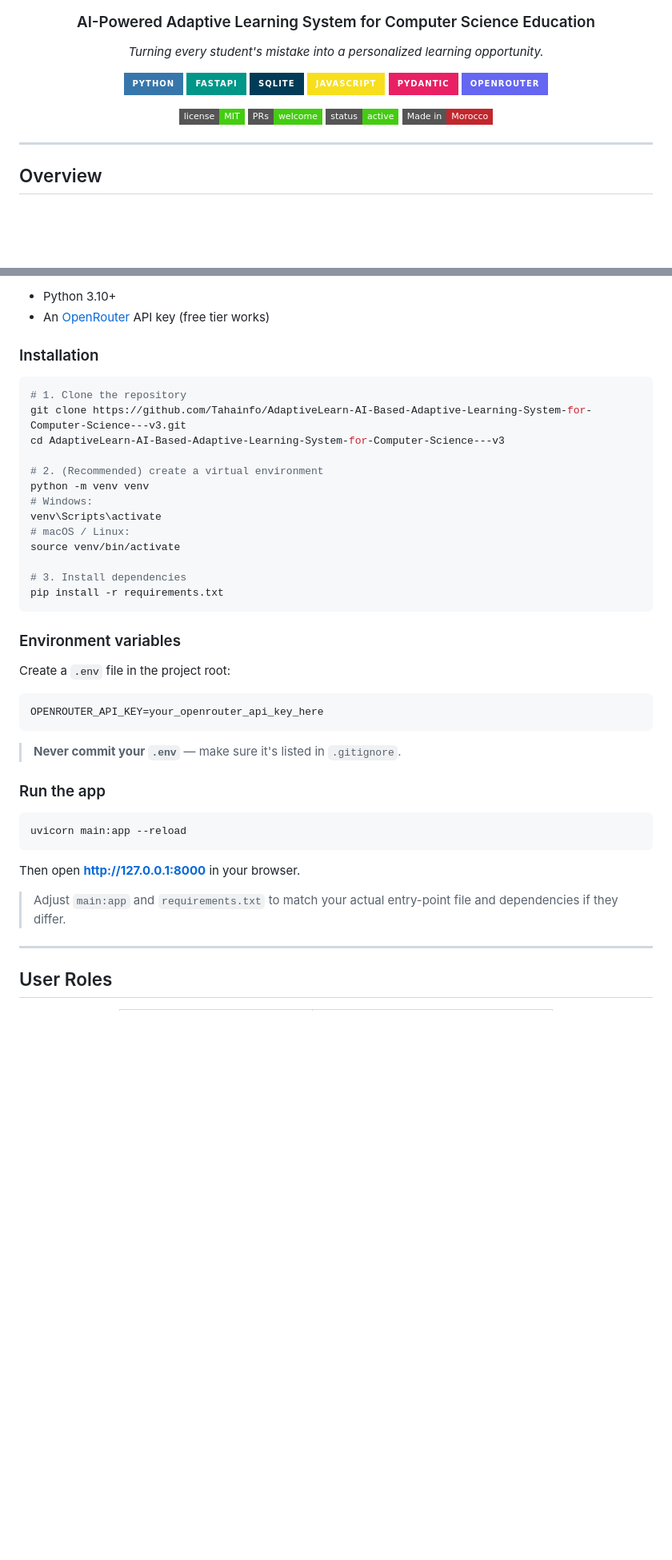
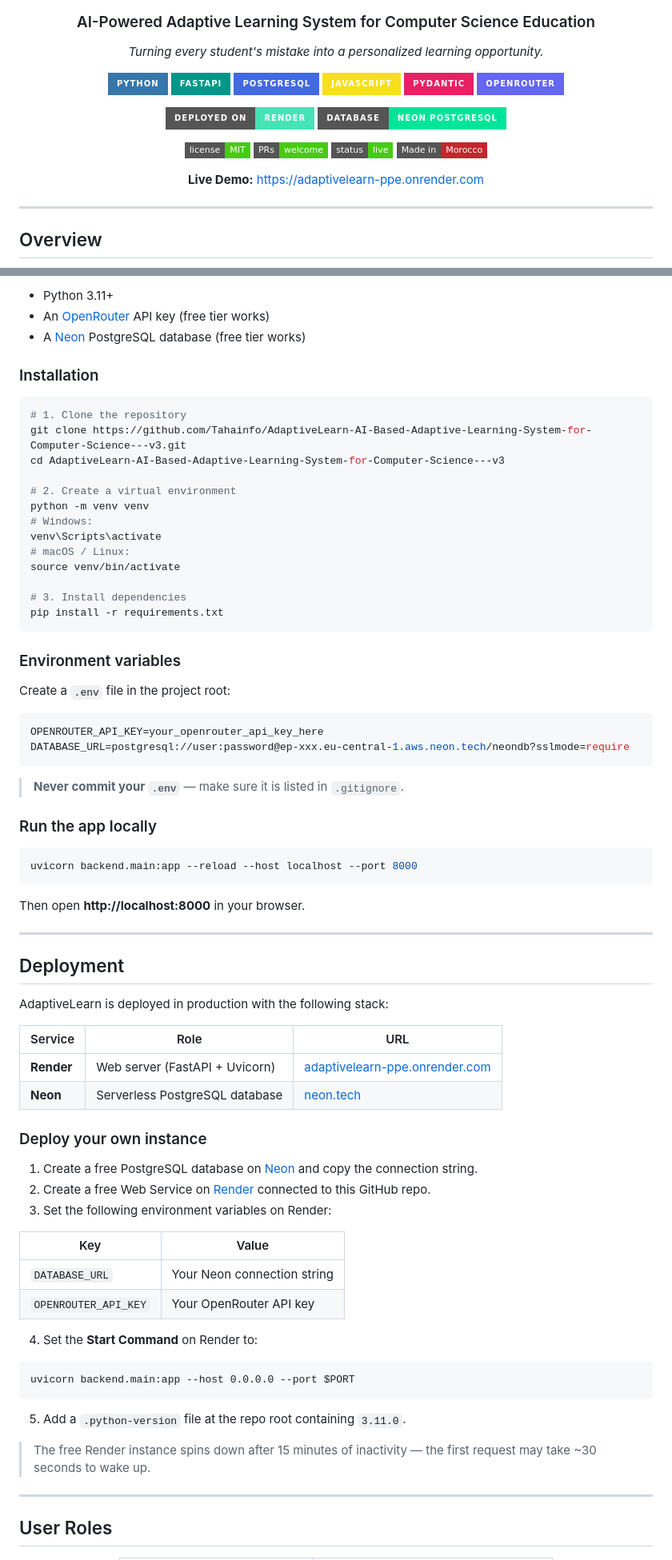
Before and after one commit to Tahainfo/AdaptiveLearn-AI-Based-Adaptive-Learning-System-for-Computer-Science---v3, a Markdown page: README.md, 2 parts joined by grey strips. Shown at 80% size. Drawn GitHub-style; badges without logos; blank space fills up the shorter version.

````diff
--- a/README.md
+++ b/README.md
@@ -12,18 +11,25 @@
 <p align="center">
   <img src="https://img.shields.io/badge/Python-3776AB?style=for-the-badge&logo=python&logoColor=white" alt="Python"/>
   <img src="https://img.shields.io/badge/FastAPI-009688?style=for-the-badge&logo=fastapi&logoColor=white" alt="FastAPI"/>
-  <img src="https://img.shields.io/badge/SQLite-003B57?style=for-the-badge&logo=sqlite&logoColor=white" alt="SQLite"/>
+  <img src="https://img.shields.io/badge/PostgreSQL-4169E1?style=for-the-badge&logo=postgresql&logoColor=white" alt="PostgreSQL"/>
   <img src="https://img.shields.io/badge/JavaScript-F7DF1E?style=for-the-badge&logo=javascript&logoColor=black" alt="JavaScript"/>
   <img src="https://img.shields.io/badge/Pydantic-E92063?style=for-the-badge&logo=pydantic&logoColor=white" alt="Pydantic"/>
   <img src="https://img.shields.io/badge/OpenRouter-6566F1?style=for-the-badge&logo=openai&logoColor=white" alt="OpenRouter"/>
 </p>
 
 <p align="center">
+  <img src="https://img.shields.io/badge/Deployed%20on-Render-46E3B7?style=for-the-badge&logo=render&logoColor=white" alt="Render"/>
+  <img src="https://img.shields.io/badge/Database-Neon%20PostgreSQL-00E599?style=for-the-badge&logo=postgresql&logoColor=white" alt="Neon"/>
+</p>
+
+<p align="center">
   <img src="https://img.shields.io/badge/license-MIT-success?style=flat-square" alt="License"/>
   <img src="https://img.shields.io/badge/PRs-welcome-brightgreen?style=flat-square" alt="PRs Welcome"/>
-  <img src="https://img.shields.io/badge/status-active-success?style=flat-square" alt="Status"/>
+  <img src="https://img.shields.io/badge/status-live-success?style=flat-square" alt="Status"/>
   <img src="https://img.shields.io/badge/Made%20in-Morocco-C1272D?style=flat-square" alt="Made in Morocco"/>
 </p>
+
+**Live Demo:** [https://adaptivelearn-ppe.onrender.com](https://adaptivelearn-ppe.onrender.com)
 
 </div>
 
@@ -183,6 +191,7 @@ nvidia/nemotron-120b:free
 
-- Python 3.10+
+- Python 3.11+
 - An [OpenRouter](https://openrouter.ai) API key (free tier works)
+- A [Neon](https://neon.tech) PostgreSQL database (free tier works)
 
 ### Installation
 
@@ -191,7 +200,7 @@ nvidia/nemotron-120b:free
 git clone https://github.com/Tahainfo/AdaptiveLearn-AI-Based-Adaptive-Learning-System-for-Computer-Science---v3.git
 cd AdaptiveLearn-AI-Based-Adaptive-Learning-System-for-Computer-Science---v3
 
-# 2. (Recommended) create a virtual environment
+# 2. Create a virtual environment
 python -m venv venv
 # Windows:
 venv\Scripts\activate
@@ -208,19 +217,48 @@ Create a `.env` file in the project root:
 
 ```env
 OPENROUTER_API_KEY=your_openrouter_api_key_here
+DATABASE_URL=postgresql://user:password@ep-xxx.eu-central-1.aws.neon.tech/neondb?sslmode=require
 ```
 
-> **Never commit your `.env`** — make sure it's listed in `.gitignore`.
+> **Never commit your `.env`** — make sure it is listed in `.gitignore`.
 
-### Run the app
+### Run the app locally
 
 ```bash
-uvicorn main:app --reload
+uvicorn backend.main:app --reload --host localhost --port 8000
 ```
 
-Then open **http://127.0.0.1:8000** in your browser.
+Then open **http://localhost:8000** in your browser.
 
-> Adjust `main:app` and `requirements.txt` to match your actual entry-point file and dependencies if they differ.
+---
+
+## Deployment
+
+AdaptiveLearn is deployed in production with the following stack:
+
+| Service | Role | URL |
+|---|---|---|
+| **Render** | Web server (FastAPI + Uvicorn) | [adaptivelearn-ppe.onrender.com](https://adaptivelearn-ppe.onrender.com) |
+| **Neon** | Serverless PostgreSQL database | [neon.tech](https://neon.tech) |
+
+### Deploy your own instance
+
+1. Create a free PostgreSQL database on [Neon](https://neon.tech) and copy the connection string.
+2. Create a free Web Service on [Render](https://render.com) connected to this GitHub repo.
+3. Set the following environment variables on Render:
+
+| Key | Value |
+|---|---|
+| `DATABASE_URL` | Your Neon connection string |
+| `OPENROUTER_API_KEY` | Your OpenRouter API key |
+
+4. Set the **Start Command** on Render to:
+```
+uvicorn backend.main:app --host 0.0.0.0 --port $PORT
+```
+5. Add a `.python-version` file at the repo root containing `3.11.0`.
+
+> The free Render instance spins down after 15 minutes of inactivity — the first request may take ~30 seconds to wake up.
 
 ---
 
````
Also changed, not shown: other parts of README.md (+29 -13 lines).
